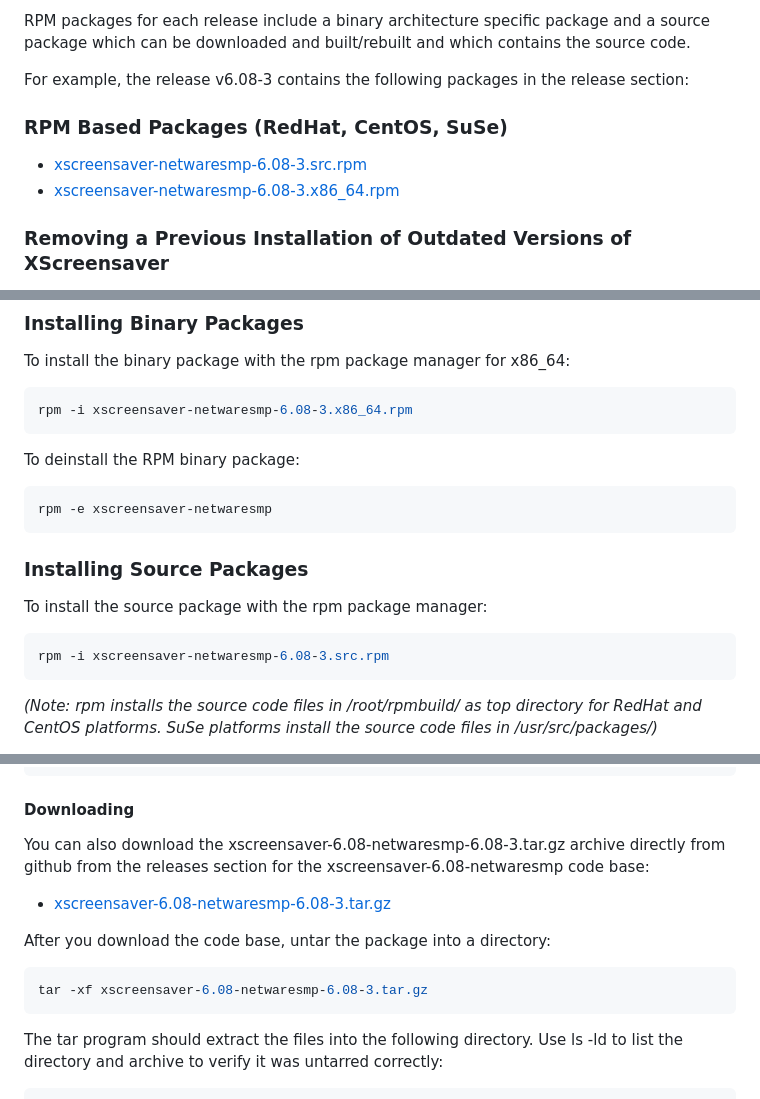
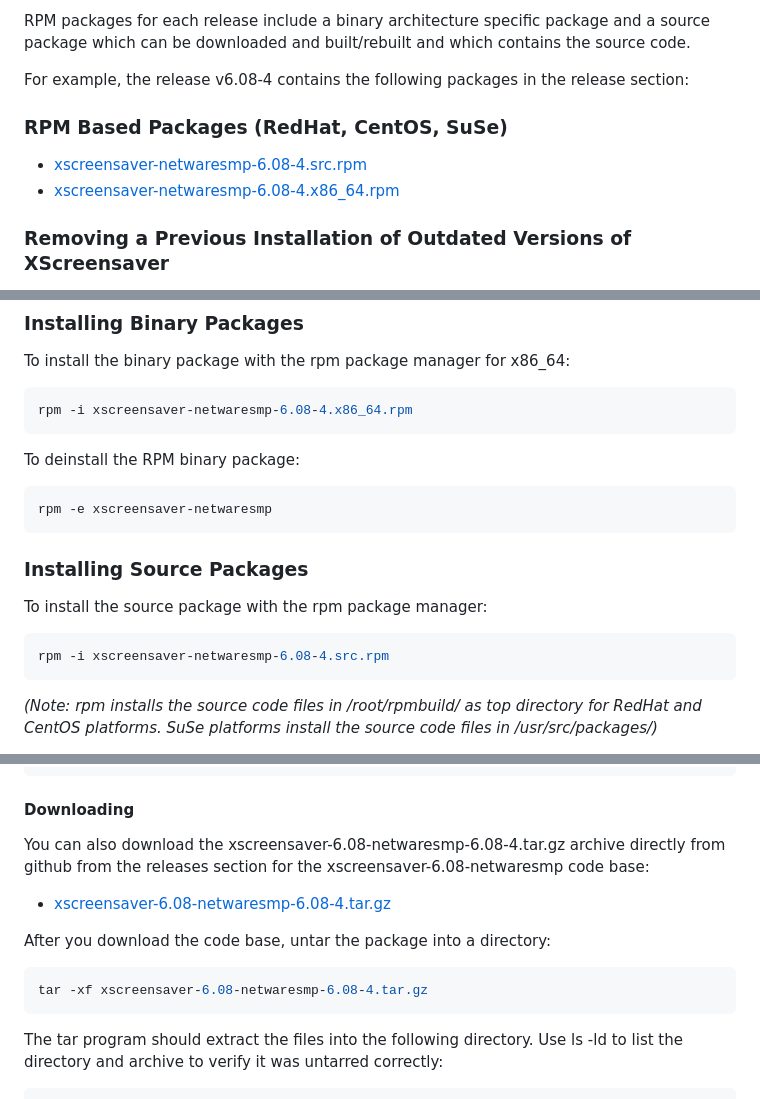
Before and after one commit to jeffmerkey/xscreensaver-6.08-netwaresmp, a Markdown page: README.md, 3 parts joined by grey strips. Rendered like a GitHub page.

Commit message:
update docs
Signed-off-by: Jeffrey Merkey <jeffmerkey@gmail.com>

````diff
--- a/README.md
+++ b/README.md
@@ -29,12 +29,12 @@ installed directly or rebuilt for a different target architecture such as ARM64.
 RPM packages for each release include a binary architecture specific package
 and a source package which can be downloaded and built/rebuilt and which contains the source code.
 
-For example, the release v6.08-3 contains the following packages in the release section:
+For example, the release v6.08-4 contains the following packages in the release section:
 
 ### **RPM Based Packages (RedHat, CentOS, SuSe)**
 
-- [xscreensaver-netwaresmp-6.08-3.src.rpm](https://github.com/jeffmerkey/netware-xscreensaver/releases/download/v6.08-3/xscreensaver-netwaresmp-6.08-3.src.rpm)
-- [xscreensaver-netwaresmp-6.08-3.x86_64.rpm](https://github.com/jeffmerkey/netware-xscreensaver/releases/download/v6.08-3/xscreensaver-netwaresmp-6.08-3.x86_64.rpm)
+- [xscreensaver-netwaresmp-6.08-4.src.rpm](https://github.com/jeffmerkey/netware-xscreensaver/releases/download/v6.08-4/xscreensaver-netwaresmp-6.08-4.src.rpm)
+- [xscreensaver-netwaresmp-6.08-4.x86_64.rpm](https://github.com/jeffmerkey/netware-xscreensaver/releases/download/v6.08-4/xscreensaver-netwaresmp-6.08-4.x86_64.rpm)
 
 ### **Removing a Previous Installation of Outdated Versions of XScreensaver**
 
@@ -56,7 +56,7 @@ dnf remove xscreensaver
 
 To install the binary package with the rpm package manager for x86_64:
 ```sh
-rpm -i xscreensaver-netwaresmp-6.08-3.x86_64.rpm
+rpm -i xscreensaver-netwaresmp-6.08-4.x86_64.rpm
 ```
 
 To deinstall the RPM binary package:
@@ -68,7 +68,7 @@ rpm -e xscreensaver-netwaresmp
 
 To install the source package with the rpm package manager:
 ```sh
-rpm -i xscreensaver-netwaresmp-6.08-3.src.rpm
+rpm -i xscreensaver-netwaresmp-6.08-4.src.rpm
 ```
 *(Note: rpm installs the source code files in /root/rpmbuild/ as top directory for RedHat and CentOS
 platforms.  SuSe platforms install the source code files in /usr/src/packages/)*
@@ -151,15 +151,15 @@ Resolving deltas: 100% (796/796), done.
 
 #### Downloading
 
-You can also download the xscreensaver-6.08-netwaresmp-6.08-3.tar.gz archive directly
+You can also download the xscreensaver-6.08-netwaresmp-6.08-4.tar.gz archive directly
 from github from the releases section for the xscreensaver-6.08-netwaresmp code base:
 
-- [xscreensaver-6.08-netwaresmp-6.08-3.tar.gz](https://github.com/jeffmerkey/xscreensaver-6.08-netwaresmp/archive/refs/tags/v6.08-3.tar.gz)
+- [xscreensaver-6.08-netwaresmp-6.08-4.tar.gz](https://github.com/jeffmerkey/xscreensaver-6.08-netwaresmp/archive/refs/tags/v6.08-4.tar.gz)
 
 After you download the code base, untar the package into a directory:
 
 ```sh
-tar -xf xscreensaver-6.08-netwaresmp-6.08-3.tar.gz
+tar -xf xscreensaver-6.08-netwaresmp-6.08-4.tar.gz
 ```
 
 The tar program should extract the files into the following directory.  Use ls -ld
````
Also changed, not shown: other parts of README.md (+5 -5 lines).
